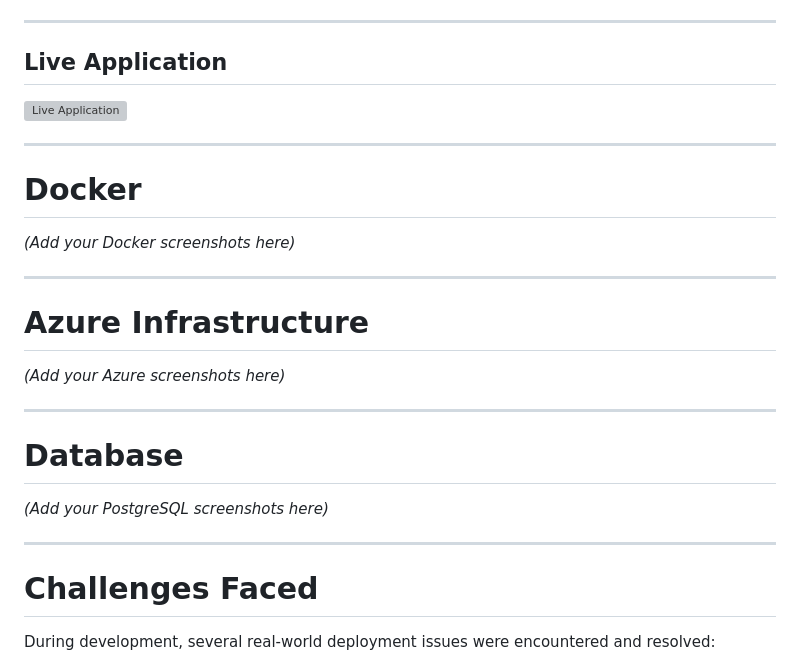
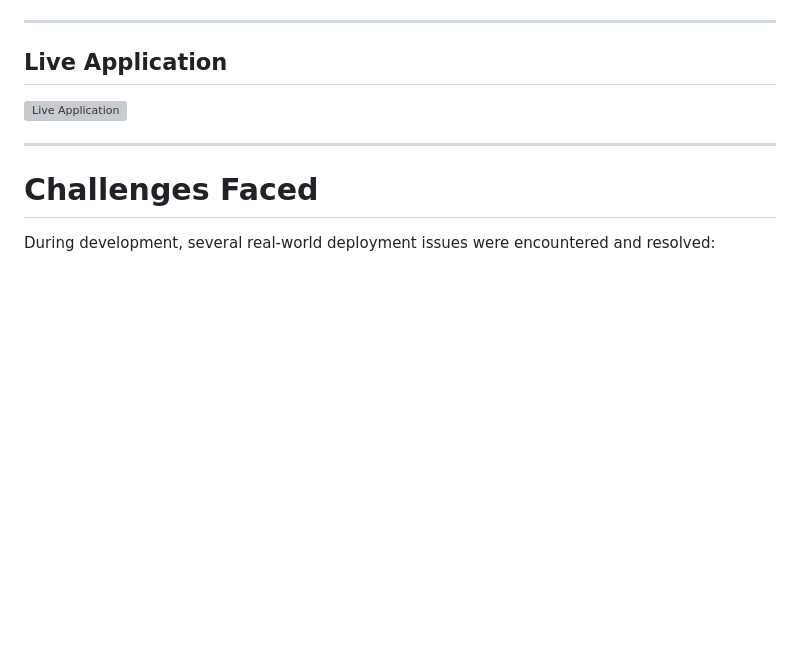
Before and after one commit to sakethreddy-24/student-result-platform, a Markdown page: README.md, the part around the change. Rendered like a GitHub page; blank space fills up the shorter version; grey boxes are pictures that could not be loaded.

Commit message:
Clean up README by removing unused sections
Removed sections for Docker, Azure Infrastructure, and Database from README.

```diff
--- a/README.md
+++ b/README.md
@@ -180,24 +180,6 @@ student-result-platform/
 
 ---
 
-#  Docker
-
-*(Add your Docker screenshots here)*
-
----
-
-#  Azure Infrastructure
-
-*(Add your Azure screenshots here)*
-
----
-
-#  Database
-
-*(Add your PostgreSQL screenshots here)*
-
----
-
 #  Challenges Faced
 
 During development, several real-world deployment issues were encountered and resolved:
```
